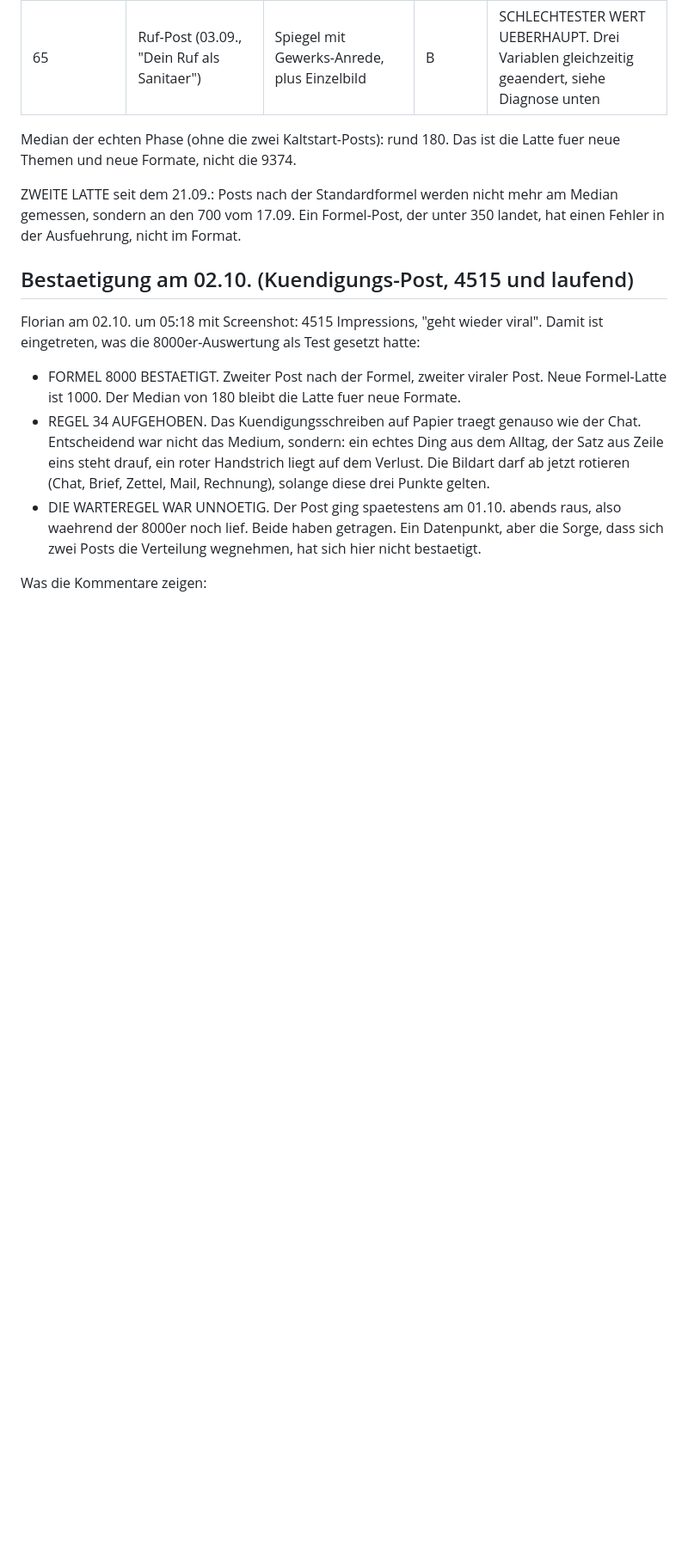
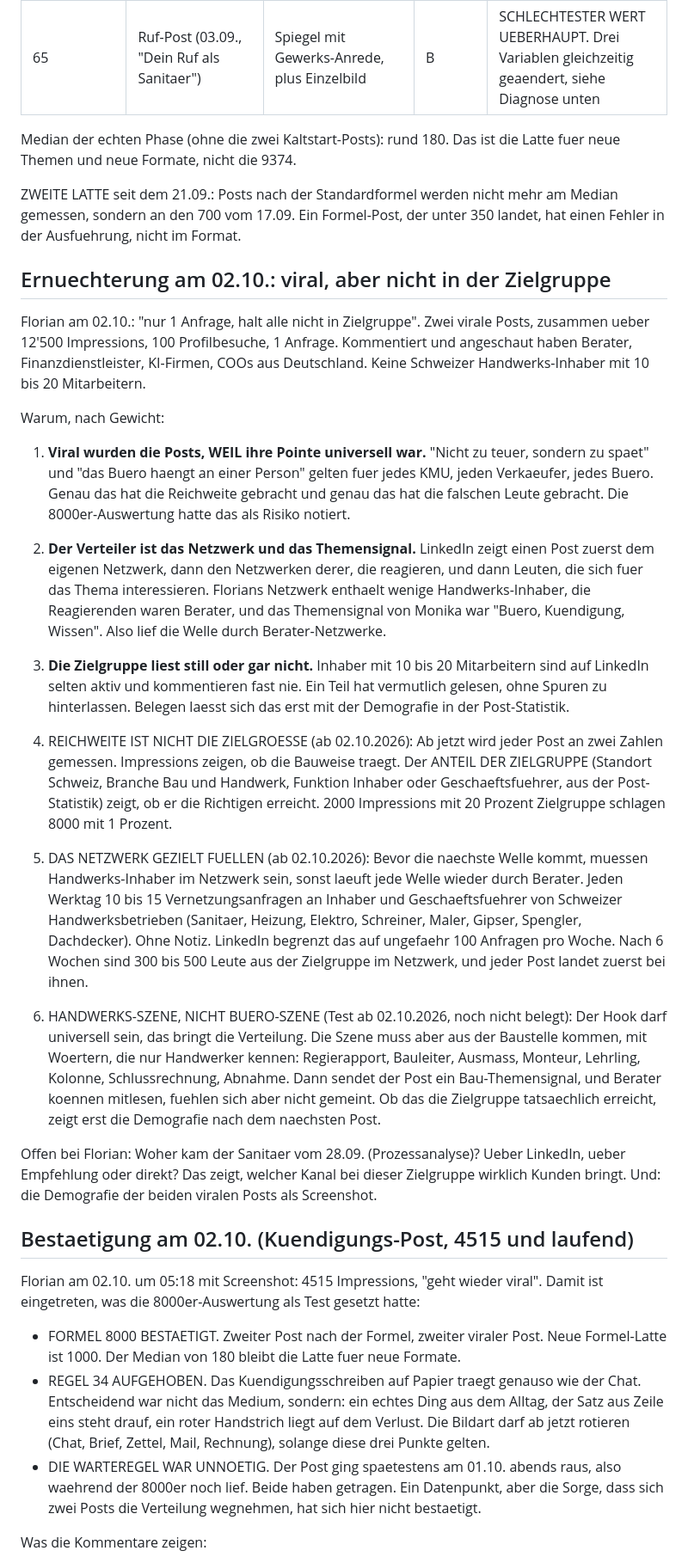
Before and after one commit to Florian1893/Linkedin, a Markdown page: wissen/lernprotokoll.md, the part around the change. Shown at 86% size. Drawn GitHub-style; blank space fills up the shorter version.

Commit message:
Ernuechterung: viral, aber nicht in der Zielgruppe
Zwei virale Posts, ueber 12'500 Impressions, 100 Profilbesuche, aber
nur 1 Anfrage und fast niemand aus der Zielgruppe.

- Lernprotokoll: Diagnose, Regel 36 (Zielgruppen-Anteil als zweite
  Kennzahl), Regel 37 (Netzwerk gezielt mit Handwerks-Inhabern
  fuellen), Regel 38 (Handwerks-Szene statt Buero-Szene, als Test)
- Themenspeicher: Regierapport wieder nach oben, mit haerterem Hook
  und Papier-Bild statt Chat

Co-Authored-By: Claude Opus 5.5 <noreply@anthropic.com>
Claude-Session: https://claude.ai/code/session_011uqJThEvfyZaZ27wjBcmdt

```diff
--- a/wissen/lernprotokoll.md
+++ b/wissen/lernprotokoll.md
@@ -35,6 +35,23 @@ Alle Posts nach Impressions. Startbestand uebernommen aus dem Skill `betriebsflo
 Median der echten Phase (ohne die zwei Kaltstart-Posts): rund 180. Das ist die Latte fuer neue Themen und neue Formate, nicht die 9374.
 
 ZWEITE LATTE seit dem 21.09.: Posts nach der Standardformel werden nicht mehr am Median gemessen, sondern an den 700 vom 17.09. Ein Formel-Post, der unter 350 landet, hat einen Fehler in der Ausfuehrung, nicht im Format.
+
+## Ernuechterung am 02.10.: viral, aber nicht in der Zielgruppe
+
+Florian am 02.10.: "nur 1 Anfrage, halt alle nicht in Zielgruppe". Zwei virale Posts, zusammen ueber 12'500 Impressions, 100 Profilbesuche, 1 Anfrage. Kommentiert und angeschaut haben Berater, Finanzdienstleister, KI-Firmen, COOs aus Deutschland. Keine Schweizer Handwerks-Inhaber mit 10 bis 20 Mitarbeitern.
+
+Warum, nach Gewicht:
+1. **Viral wurden die Posts, WEIL ihre Pointe universell war.** "Nicht zu teuer, sondern zu spaet" und "das Buero haengt an einer Person" gelten fuer jedes KMU, jeden Verkaeufer, jedes Buero. Genau das hat die Reichweite gebracht und genau das hat die falschen Leute gebracht. Die 8000er-Auswertung hatte das als Risiko notiert.
+2. **Der Verteiler ist das Netzwerk und das Themensignal.** LinkedIn zeigt einen Post zuerst dem eigenen Netzwerk, dann den Netzwerken derer, die reagieren, und dann Leuten, die sich fuer das Thema interessieren. Florians Netzwerk enthaelt wenige Handwerks-Inhaber, die Reagierenden waren Berater, und das Themensignal von Monika war "Buero, Kuendigung, Wissen". Also lief die Welle durch Berater-Netzwerke.
+3. **Die Zielgruppe liest still oder gar nicht.** Inhaber mit 10 bis 20 Mitarbeitern sind auf LinkedIn selten aktiv und kommentieren fast nie. Ein Teil hat vermutlich gelesen, ohne Spuren zu hinterlassen. Belegen laesst sich das erst mit der Demografie in der Post-Statistik.
+
+36. REICHWEITE IST NICHT DIE ZIELGROESSE (ab 02.10.2026): Ab jetzt wird jeder Post an zwei Zahlen gemessen. Impressions zeigen, ob die Bauweise traegt. Der ANTEIL DER ZIELGRUPPE (Standort Schweiz, Branche Bau und Handwerk, Funktion Inhaber oder Geschaeftsfuehrer, aus der Post-Statistik) zeigt, ob er die Richtigen erreicht. 2000 Impressions mit 20 Prozent Zielgruppe schlagen 8000 mit 1 Prozent.
+
+37. DAS NETZWERK GEZIELT FUELLEN (ab 02.10.2026): Bevor die naechste Welle kommt, muessen Handwerks-Inhaber im Netzwerk sein, sonst laeuft jede Welle wieder durch Berater. Jeden Werktag 10 bis 15 Vernetzungsanfragen an Inhaber und Geschaeftsfuehrer von Schweizer Handwerksbetrieben (Sanitaer, Heizung, Elektro, Schreiner, Maler, Gipser, Spengler, Dachdecker). Ohne Notiz. LinkedIn begrenzt das auf ungefaehr 100 Anfragen pro Woche. Nach 6 Wochen sind 300 bis 500 Leute aus der Zielgruppe im Netzwerk, und jeder Post landet zuerst bei ihnen.
+
+38. HANDWERKS-SZENE, NICHT BUERO-SZENE (Test ab 02.10.2026, noch nicht belegt): Der Hook darf universell sein, das bringt die Verteilung. Die Szene muss aber aus der Baustelle kommen, mit Woertern, die nur Handwerker kennen: Regierapport, Bauleiter, Ausmass, Monteur, Lehrling, Kolonne, Schlussrechnung, Abnahme. Dann sendet der Post ein Bau-Themensignal, und Berater koennen mitlesen, fuehlen sich aber nicht gemeint. Ob das die Zielgruppe tatsaechlich erreicht, zeigt erst die Demografie nach dem naechsten Post.
+
+Offen bei Florian: Woher kam der Sanitaer vom 28.09. (Prozessanalyse)? Ueber LinkedIn, ueber Empfehlung oder direkt? Das zeigt, welcher Kanal bei dieser Zielgruppe wirklich Kunden bringt. Und: die Demografie der beiden viralen Posts als Screenshot.
 
 ## Bestaetigung am 02.10. (Kuendigungs-Post, 4515 und laufend)
 
```
Also changed, not shown: wissen/themenspeicher.md (+2 -0 lines).
